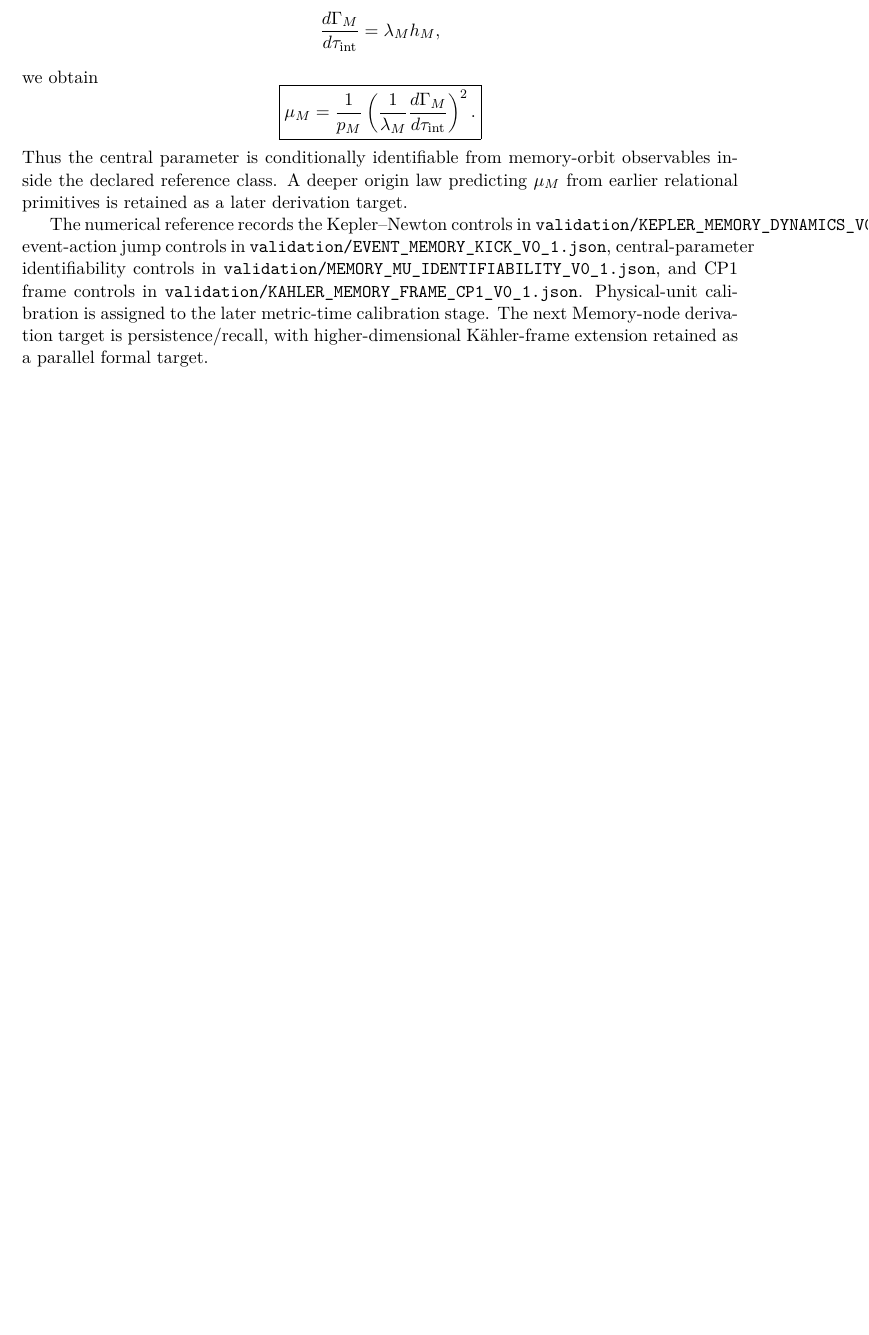
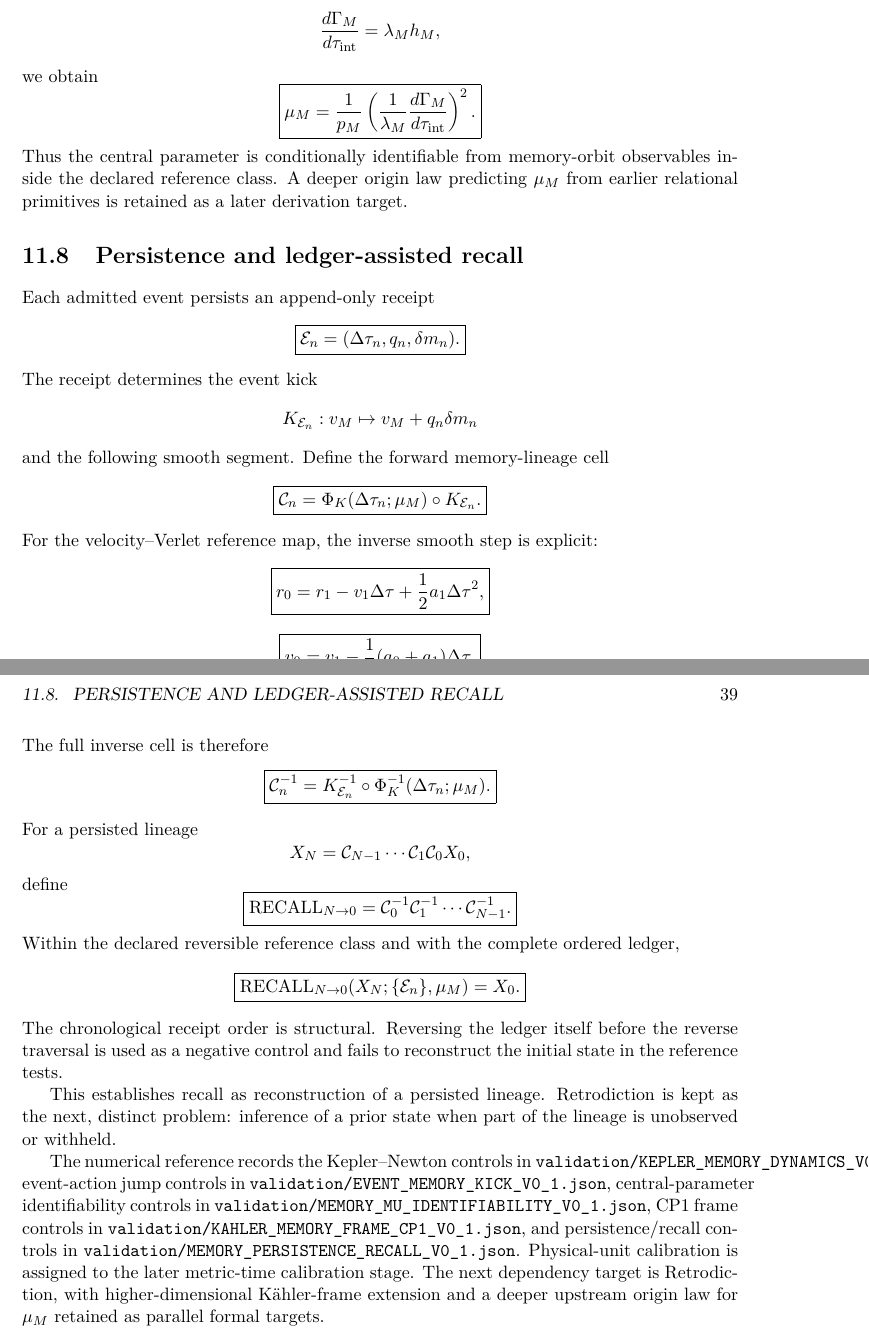
Before and after one commit to AdrianLipa90/Informational-Dynamics-of-Time, a LaTeX thesis (monograph/main.tex, which reads monograph/chapters/08_memory_and_retrodiction.tex): part of page 38 of 52 before the commit and two parts of pages 38 and 39 of 54 after it, the two joined at a grey line, cut so that both start at the same text, the shorter picture padded with empty space. Compiled offline with pdfLaTeX.

Commit message:
monograph: integrate persistent memory lineage and recall reconstruction

```diff
--- a/monograph/chapters/08_memory_and_retrodiction.tex
+++ b/monograph/chapters/08_memory_and_retrodiction.tex
@@ -234,4 +234,62 @@ we obtain
 \]
 Thus the central parameter is conditionally identifiable from memory-orbit observables inside the declared reference class. A deeper origin law predicting \(\mu_M\) from earlier relational primitives is retained as a later derivation target.
 
-The numerical reference records the Kepler--Newton controls in \texttt{validation/KEPLER\_MEMORY\_DYNAMICS\_V0\_1.json}, event-action jump controls in \texttt{validation/EVENT\_MEMORY\_KICK\_V0\_1.json}, central-parameter identifiability controls in \texttt{validation/MEMORY\_MU\_IDENTIFIABILITY\_V0\_1.json}, and CP1 frame controls in \texttt{validation/KAHLER\_MEMORY\_FRAME\_CP1\_V0\_1.json}. Physical-unit calibration is assigned to the later metric-time calibration stage. The next Memory-node derivation target is persistence/recall, with higher-dimensional K\"ahler-frame extension retained as a parallel formal target.
+\section{Persistence and ledger-assisted recall}
+
+Each admitted event persists an append-only receipt
+\[
+\boxed{
+\mathcal E_n=(\Delta\tau_n,q_n,\delta m_n).
+}
+\]
+The receipt determines the event kick
+\[
+K_{\mathcal E_n}:v_M\mapsto v_M+q_n\delta m_n
+\]
+and the following smooth segment. Define the forward memory-lineage cell
+\[
+\boxed{
+\mathcal C_n
+=\Phi_K(\Delta\tau_n;\mu_M)\circ K_{\mathcal E_n}.
+}
+\]
+For the velocity--Verlet reference map, the inverse smooth step is explicit:
+\[
+\boxed{
+r_0=r_1-v_1\Delta\tau+\frac12a_1\Delta\tau^2,
+}
+\]
+\[
+\boxed{
+v_0=v_1-\frac12(a_0+a_1)\Delta\tau.
+}
+\]
+The full inverse cell is therefore
+\[
+\boxed{
+\mathcal C_n^{-1}
+=K_{\mathcal E_n}^{-1}\circ\Phi_K^{-1}(\Delta\tau_n;\mu_M).
+}
+\]
+For a persisted lineage
+\[
+X_N=\mathcal C_{N-1}\cdots\mathcal C_1\mathcal C_0X_0,
+\]
+define
+\[
+\boxed{
+\operatorname{RECALL}_{N\to0}
+=\mathcal C_0^{-1}\mathcal C_1^{-1}\cdots\mathcal C_{N-1}^{-1}.
+}
+\]
+Within the declared reversible reference class and with the complete ordered ledger,
+\[
+\boxed{
+\operatorname{RECALL}_{N\to0}(X_N;\{\mathcal E_n\},\mu_M)=X_0.
+}
+\]
+The chronological receipt order is structural. Reversing the ledger itself before the reverse traversal is used as a negative control and fails to reconstruct the initial state in the reference tests.
+
+This establishes recall as reconstruction of a persisted lineage. Retrodiction is kept as the next, distinct problem: inference of a prior state when part of the lineage is unobserved or withheld.
+
+The numerical reference records the Kepler--Newton controls in \texttt{validation/KEPLER\_MEMORY\_DYNAMICS\_V0\_1.json}, event-action jump controls in \texttt{validation/EVENT\_MEMORY\_KICK\_V0\_1.json}, central-parameter identifiability controls in \texttt{validation/MEMORY\_MU\_IDENTIFIABILITY\_V0\_1.json}, CP1 frame controls in \texttt{validation/KAHLER\_MEMORY\_FRAME\_CP1\_V0\_1.json}, and persistence/recall controls in \texttt{validation/MEMORY\_PERSISTENCE\_RECALL\_V0\_1.json}. Physical-unit calibration is assigned to the later metric-time calibration stage. The next dependency target is Retrodiction, with higher-dimensional K\"ahler-frame extension and a deeper upstream origin law for \(\mu_M\) retained as parallel formal targets.
```
